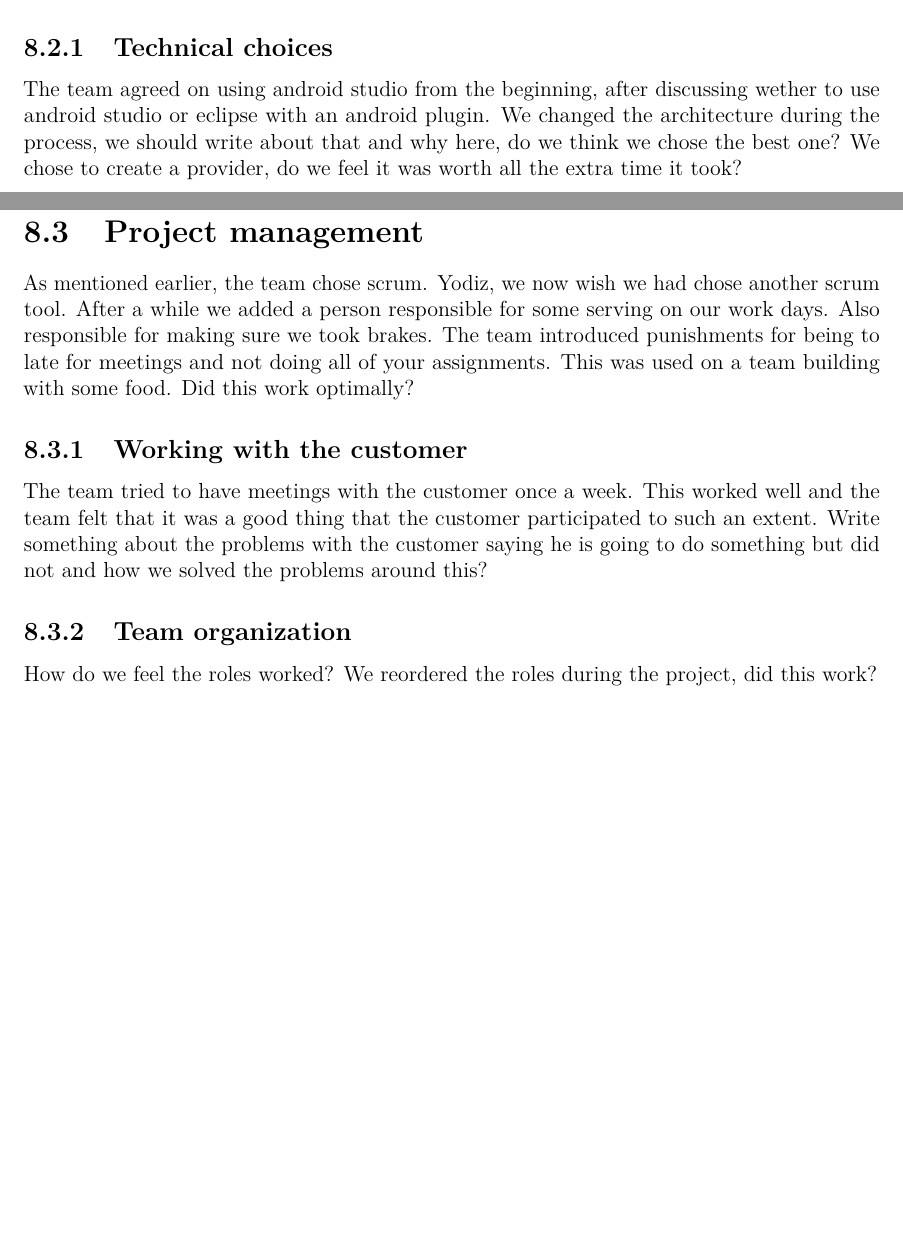
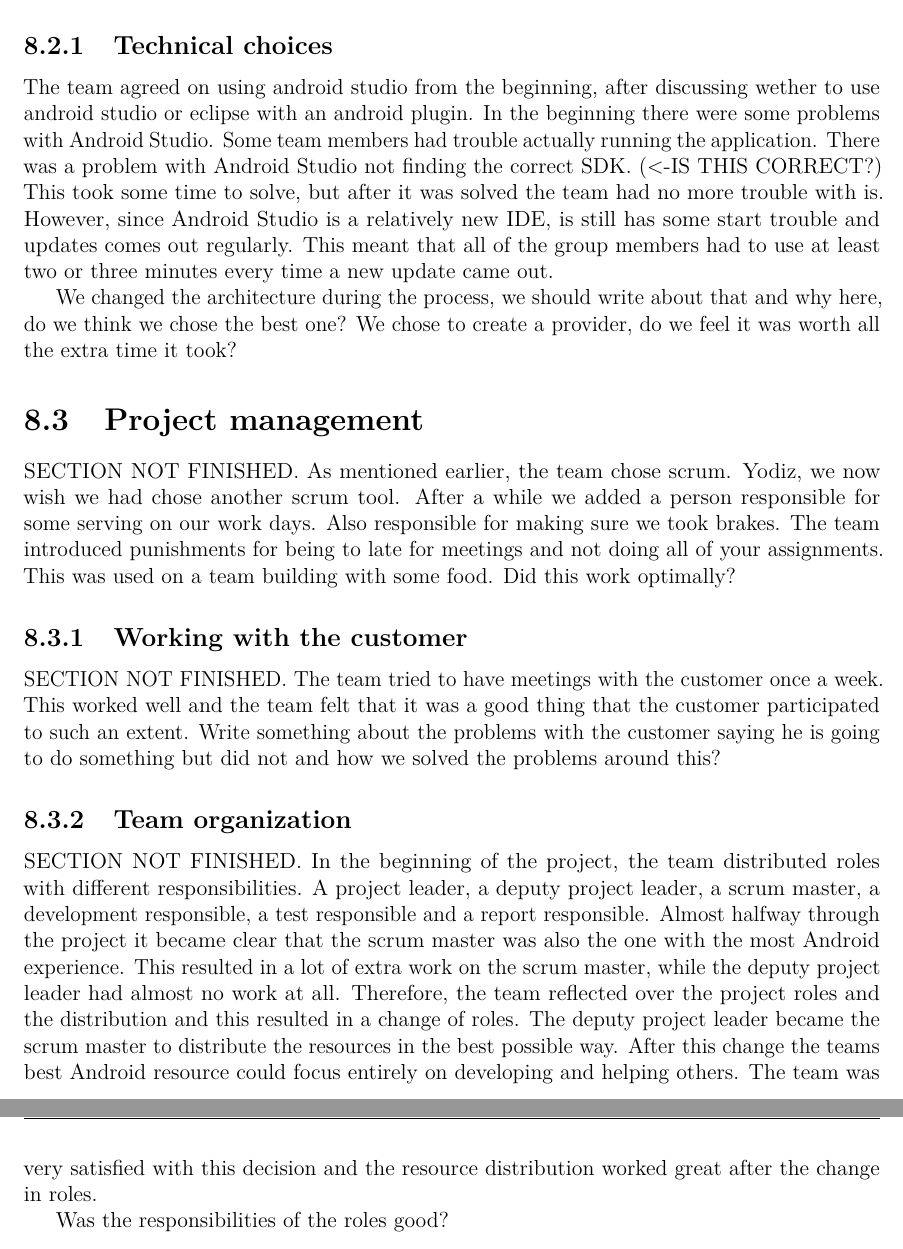
Before and after one commit to haavardlian/IT2901, a LaTeX thesis (report/rapport.tex, which reads report/ch/retrospect/retrospect.tex): two parts of pages 68 and 69 of 84 before the commit and two parts of pages 69 and 70 of 85 after it, joined at a grey line, cut so that both start at the same text, the shorter picture padded with empty space. Compiled offline with pdfLaTeX.

Commit message:
Add section about team organization in retrospect

```diff
--- a/report/ch/retrospect/retrospect.tex
+++ b/report/ch/retrospect/retrospect.tex
@@ -10,12 +13,16 @@ SECTION NOT FINISHED. For this process, the team chose to use scrum together wit
 \subsection{Technical choices}
-The team agreed on using android studio from the beginning, after discussing wether to use android studio or eclipse with an android plugin.
+The team agreed on using android studio from the beginning, after discussing wether to use android studio or eclipse with an android plugin. In the beginning there were some problems with Android Studio. Some team members had trouble actually running the application. There was a problem with Android Studio not finding the correct SDK. (<-IS THIS CORRECT?) This took some time to solve, but after it was solved the team had no more trouble with is. However, since Android Studio is a relatively new IDE, is still has some start trouble and updates comes out regularly. This meant that all of the group members had to use at least two or three minutes every time a new update came out.
+
 We changed the architecture during the process, we should write about that and why here, do we think we chose the best one? We chose to create a provider, do we feel it was worth all the extra time it took?
 
 \section{Project management}
-As mentioned earlier, the team chose scrum. Yodiz, we now wish we had chose another scrum tool. After a while we added a person responsible for some serving on our work days. Also responsible for making sure we took brakes.
+SECTION NOT FINISHED. As mentioned earlier, the team chose scrum. Yodiz, we now wish we had chose another scrum tool. After a while we added a person responsible for some serving on our work days. Also responsible for making sure we took brakes.
 The team introduced punishments for being to late for meetings and not doing all of your assignments. This was used on a team building with some food. Did this work optimally?
 \subsection{Working with the customer}
-The team tried to have meetings with the customer once a week. This worked well and the team felt that it was a good thing that the customer participated to such an extent. Write something about the problems with the customer saying he is going to do something but did not and how we solved the problems around this?
+SECTION NOT FINISHED. The team tried to have meetings with the customer once a week. This worked well and the team felt that it was a good thing that the customer participated to such an extent. Write something about the problems with the customer saying he is going to do something but did not and how we solved the problems around this?
 
 \subsection{Team organization}
-How do we feel the roles worked? We reordered the roles during the project, did this work?
+SECTION NOT FINISHED.
+In the beginning of the project, the team distributed roles with different responsibilities. A project leader, a deputy project leader, a scrum master, a development responsible, a test responsible and a report responsible. Almost halfway through the project it became clear that the scrum master was also the one with the most Android experience. This resulted in a lot of extra work on the scrum master, while the deputy project leader had almost no work at all. Therefore, the team reflected over the project roles and the distribution and this resulted in a change of roles. The deputy project leader became the scrum master to distribute the resources in the best possible way. After this change the teams best Android resource could focus entirely on developing and helping others. The team was very satisfied with this decision and the resource distribution worked great after the change in roles.
+
+Was the responsibilities of the roles good?
```
Also changed, not shown: report/ch/retrospect/retrospect.tex (5 more changed lines).
